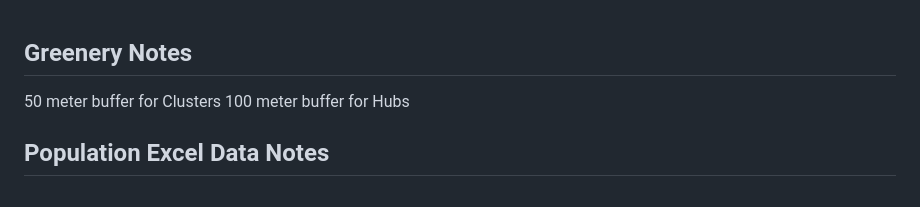
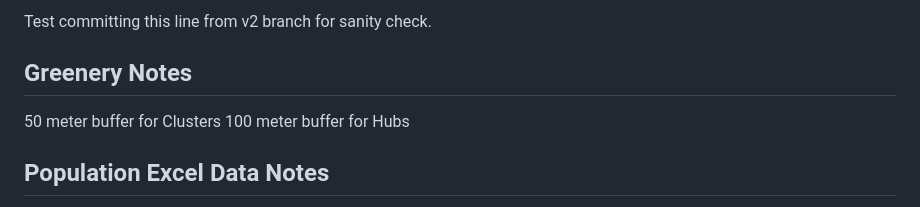
Before and after one commit to ideas-be/CAMMM-Web-Tool, a Markdown page: README.md, the part around the change. Drawn GitHub-style.

Commit message:
Test commit for v2 branch
Co-authored-by: Omar Ortiz Meraz <omar.ortizmeraz@mail.concordia.ca>

```diff
--- a/README.md
+++ b/README.md
@@ -1,3 +1,5 @@
+Test committing this line from v2 branch for sanity check.
+
 ## Greenery Notes
 50 meter buffer for Clusters
 100 meter buffer for Hubs
```
